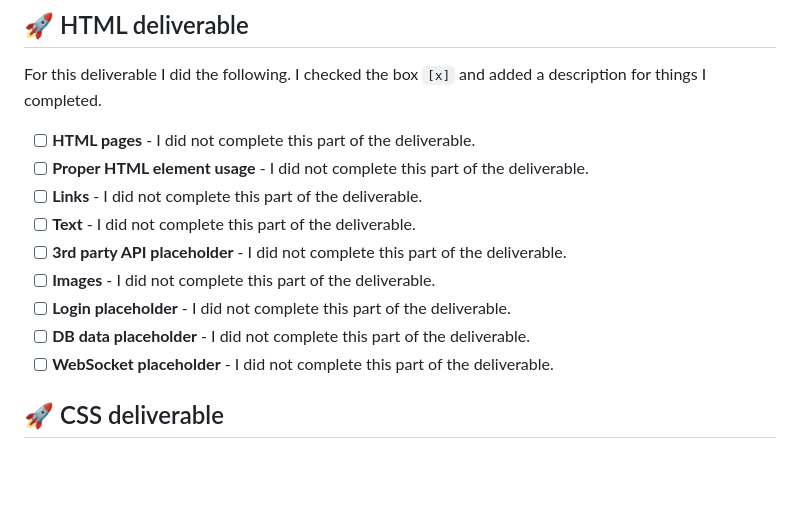
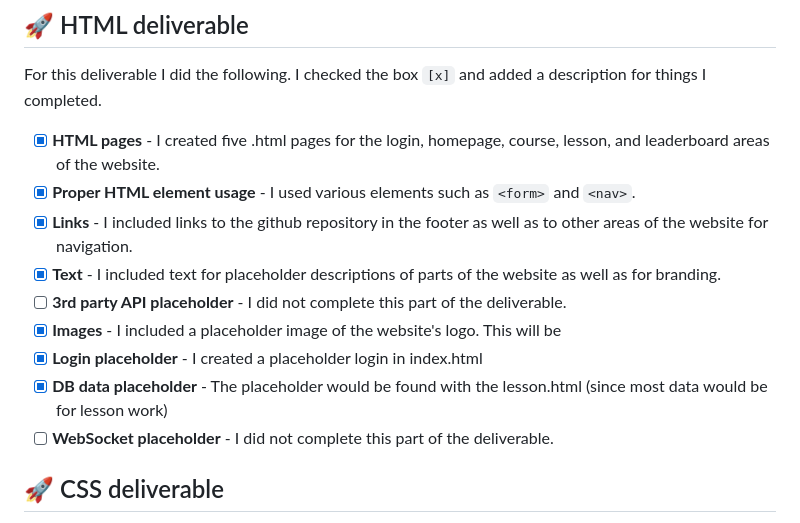
Before and after one commit to VoelckN/startup, a Markdown page: README.md, the part around the change. Drawn GitHub-style; blank space fills up the shorter version.

Commit message:
Editing HTML deliverable README checkboxes

```diff
--- a/README.md
+++ b/README.md
@@ -77,14 +77,14 @@ For this deliverable I did the following. I checked the box `[x]` and added a de
 
 For this deliverable I did the following. I checked the box `[x]` and added a description for things I completed.
 
-- [ ] **HTML pages** - I did not complete this part of the deliverable.
-- [ ] **Proper HTML element usage** - I did not complete this part of the deliverable.
-- [ ] **Links** - I did not complete this part of the deliverable.
-- [ ] **Text** - I did not complete this part of the deliverable.
+- [x] **HTML pages** - I created five .html pages for the login, homepage, course, lesson, and leaderboard areas of the website.
+- [x] **Proper HTML element usage** - I used various elements such as `<form>` and `<nav>`.
+- [x] **Links** - I included links to the github repository in the footer as well as to other areas of the website for navigation.
+- [x] **Text** - I included text for placeholder descriptions of parts of the website as well as for branding.
 - [ ] **3rd party API placeholder** - I did not complete this part of the deliverable.
-- [ ] **Images** - I did not complete this part of the deliverable.
-- [ ] **Login placeholder** - I did not complete this part of the deliverable.
-- [ ] **DB data placeholder** - I did not complete this part of the deliverable.
+- [x] **Images** - I included a placeholder image of the website's logo. This will be
+- [x] **Login placeholder** - I created a placeholder login in index.html
+- [x] **DB data placeholder** - The placeholder would be found with the lesson.html (since most data would be for lesson work)
 - [ ] **WebSocket placeholder** - I did not complete this part of the deliverable.
 
 ## 🚀 CSS deliverable
```
